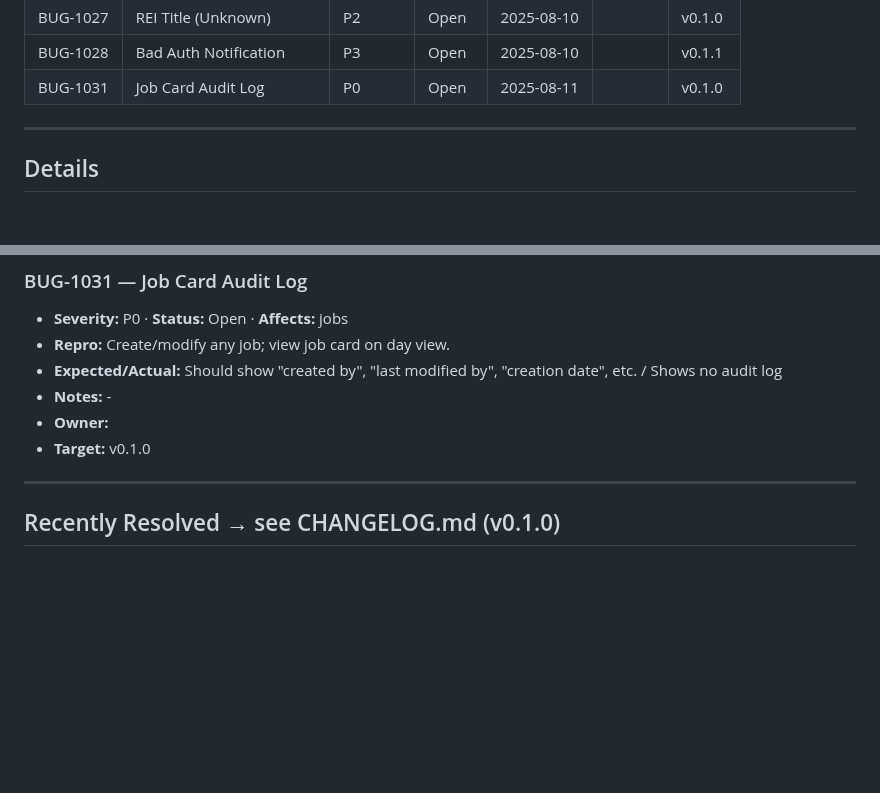
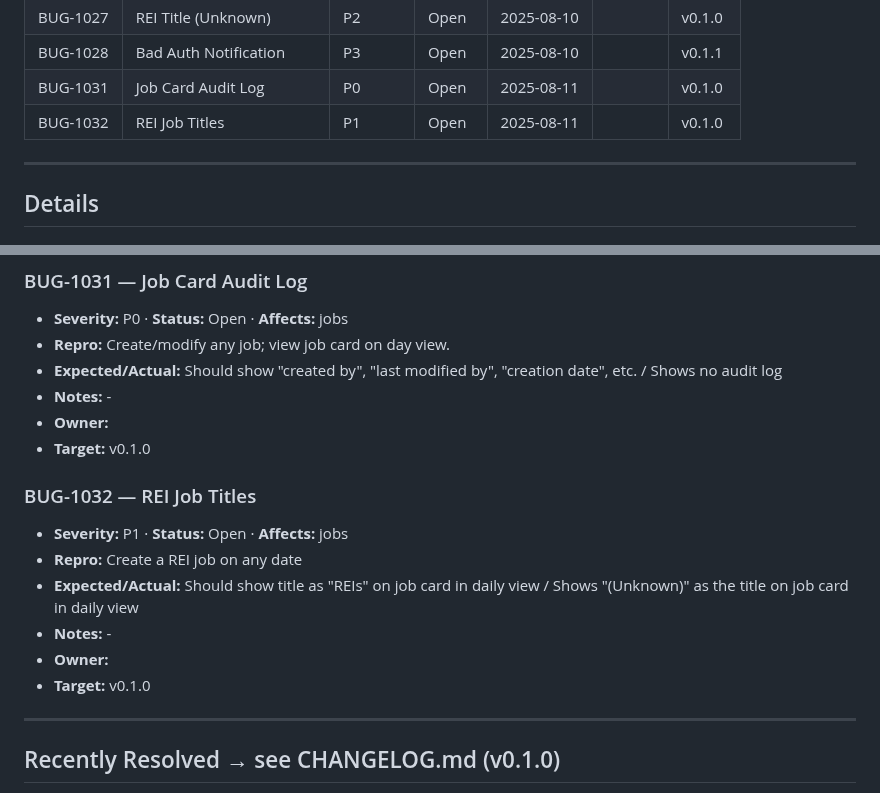
Before and after one commit to notoriouslogank/ExTerminus, a Markdown page: docs/BUGS.md, 2 parts joined by grey strips. Drawn GitHub-style; blank space fills up the shorter version.

Commit message:
chore(buglog): add BUG-1032
References: BUG-1032

```diff
--- a/docs/BUGS.md
+++ b/docs/BUGS.md
@@ -27,6 +27,7 @@ _Source of truth for **open** bugs. Resolved items live in **CHANGELOG.md** (v0.
 | BUG-1027  | REI Title (Unknown)     | P2       | Open          | 2025-08-10  |       | v0.1.0 |
 | BUG-1028  | Bad Auth Notification   | P3       | Open          | 2025-08-10  |       | v0.1.1 |
 | BUG-1031  | Job Card Audit Log      | P0       | Open          | 2025-08-11  |       | v0.1.0 |
+| BUG-1032  | REI Job Titles          | P1       | Open          | 2025-08-11  |       | v0.1.0 |
 <!-- BUGS:SUMMARY END -->
 ---
 
@@ -138,6 +139,15 @@ _Source of truth for **open** bugs. Resolved items live in **CHANGELOG.md** (v0.
 - **Owner:**
 - **Target:** v0.1.0
 
+### BUG-1032 — REI Job Titles
+
+- **Severity:** P1 · **Status:** Open · **Affects:** jobs
+- **Repro:** Create a REI job on any date
+- **Expected/Actual:** Should show title as "REIs" on job card in daily view / Shows "(Unknown)" as the title on job card in daily view
+- **Notes:** -
+- **Owner:**
+- **Target:** v0.1.0
+
 <!-- BUGS:DETAILS END -->
 ---
 
```
